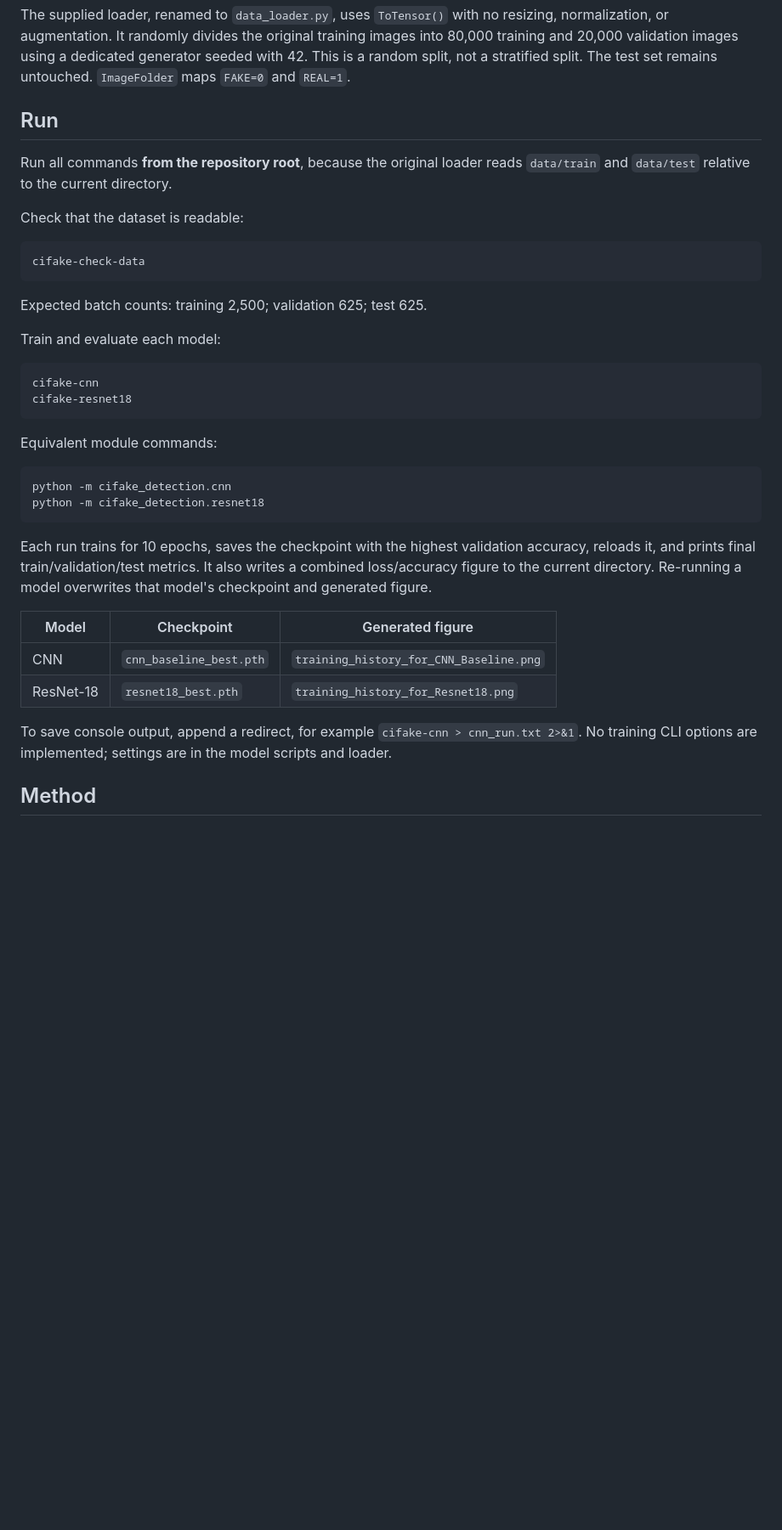
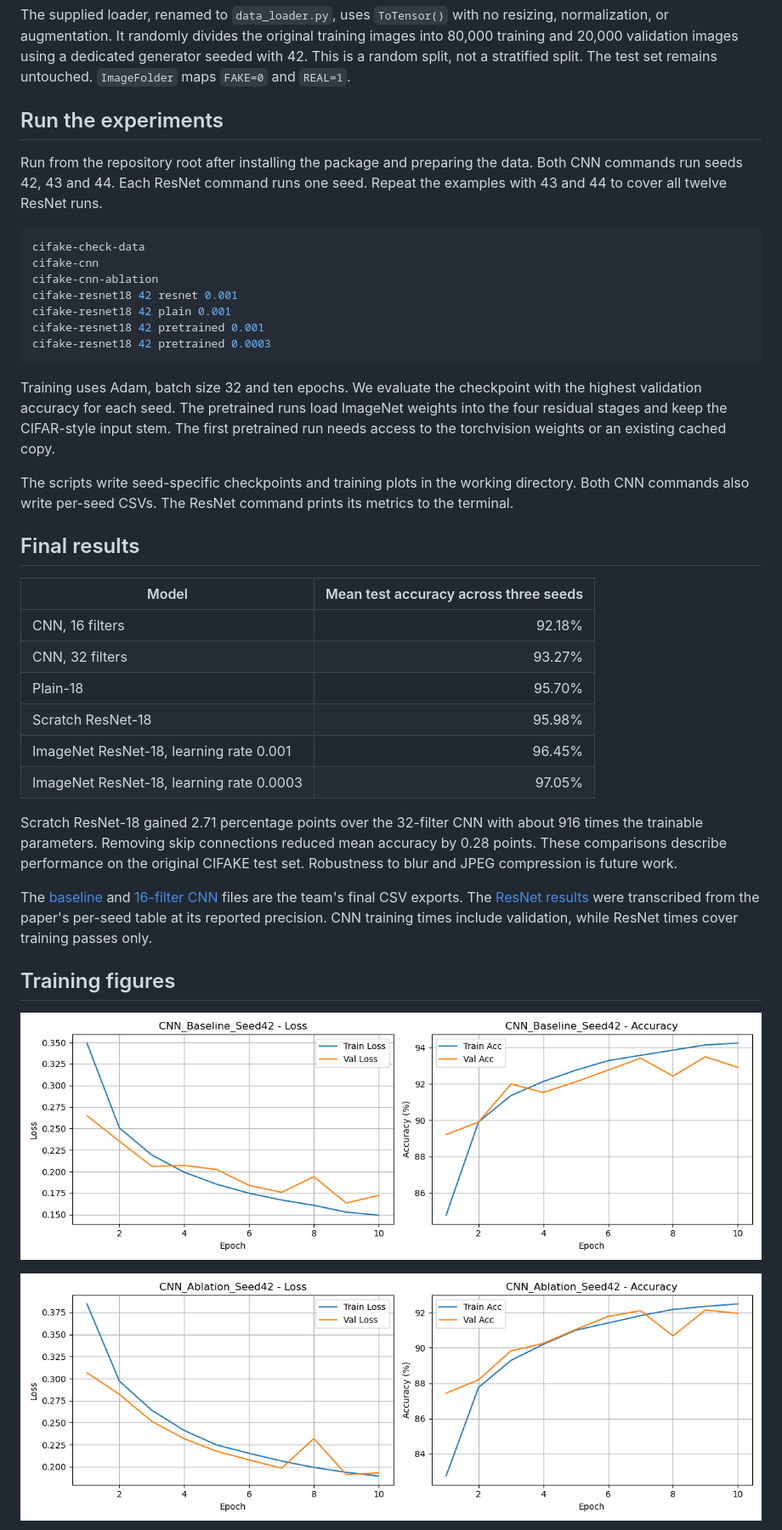
Before and after one commit to asm8ax/Deep-Learning-Final-Project, a Markdown page: README.md, the part around one of its changes. Shown at 85% size. GitHub-like rendering; pictures changed too: figures/cnn_ablation_seed42.png (added), figures/cnn_baseline_seed42.png (added); blank space fills up the shorter version.

Commit message:
Add final CIFAKE experiments, three-seed results and training figures

````diff
--- a/README.md
+++ b/README.md
@@ -60,40 +58,42 @@ Images are 32 × 32 RGB. Real images originate from CIFAR-10; synthetic images w
 
 The supplied loader, renamed to `data_loader.py`, uses `ToTensor()` with no resizing, normalization, or augmentation. It randomly divides the original training images into 80,000 training and 20,000 validation images using a dedicated generator seeded with 42. This is a random split, not a stratified split. The test set remains untouched. `ImageFolder` maps `FAKE=0` and `REAL=1`.
 
-## Run
+## Run the experiments
 
-Run all commands **from the repository root**, because the original loader reads `data/train` and `data/test` relative to the current directory.
-
-Check that the dataset is readable:
+Run from the repository root after installing the package and preparing the data. Both CNN commands run seeds 42, 43 and 44. Each ResNet command runs one seed. Repeat the examples with 43 and 44 to cover all twelve ResNet runs.
 
 ```bash
 cifake-check-data
+cifake-cnn
+cifake-cnn-ablation
+cifake-resnet18 42 resnet 0.001
+cifake-resnet18 42 plain 0.001
+cifake-resnet18 42 pretrained 0.001
+cifake-resnet18 42 pretrained 0.0003
 ```
 
-Expected batch counts: training 2,500; validation 625; test 625.
+Training uses Adam, batch size 32 and ten epochs. We evaluate the checkpoint with the highest validation accuracy for each seed. The pretrained runs load ImageNet weights into the four residual stages and keep the CIFAR-style input stem. The first pretrained run needs access to the torchvision weights or an existing cached copy.
 
-Train and evaluate each model:
+The scripts write seed-specific checkpoints and training plots in the working directory. Both CNN commands also write per-seed CSVs. The ResNet command prints its metrics to the terminal.
 
-```bash
-cifake-cnn
-cifake-resnet18
-```
+## Final results
 
-Equivalent module commands:
+| Model | Mean test accuracy across three seeds |
+| --- | ---: |
+| CNN, 16 filters | 92.18% |
+| CNN, 32 filters | 93.27% |
+| Plain-18 | 95.70% |
+| Scratch ResNet-18 | 95.98% |
+| ImageNet ResNet-18, learning rate 0.001 | 96.45% |
+| ImageNet ResNet-18, learning rate 0.0003 | 97.05% |
 
-```bash
-python -m cifake_detection.cnn
-python -m cifake_detection.resnet18
-```
+Scratch ResNet-18 gained 2.71 percentage points over the 32-filter CNN with about 916 times the trainable parameters. Removing skip connections reduced mean accuracy by 0.28 points. These comparisons describe performance on the original CIFAKE test set. Robustness to blur and JPEG compression is future work.
 
-Each run trains for 10 epochs, saves the checkpoint with the highest validation accuracy, reloads it, and prints final train/validation/test metrics. It also writes a combined loss/accuracy figure to the current directory. Re-running a model overwrites that model's checkpoint and generated figure.
+The [baseline](results/cnn_baseline_seed_results.csv) and [16-filter CNN](results/cnn_ablation_seed_results.csv) files are the team's final CSV exports. The [ResNet results](results/resnet18_seed_results.csv) were transcribed from the paper's per-seed table at its reported precision. CNN training times include validation, while ResNet times cover training passes only.
 
-| Model | Checkpoint | Generated figure |
-| --- | --- | --- |
-| CNN | `cnn_baseline_best.pth` | `training_history_for_CNN_Baseline.png` |
-| ResNet-18 | `resnet18_best.pth` | `training_history_for_Resnet18.png` |
+## Training figures
 
-To save console output, append a redirect, for example `cifake-cnn > cnn_run.txt 2>&1`. No training CLI options are implemented; settings are in the model scripts and loader.
+![Baseline CNN, seed 42](figures/cnn_baseline_seed42.png)
 
-## Method
+![16-filter CNN, seed 42](figures/cnn_ablation_seed42.png)
 
````
Also changed, not shown: other parts of README.md (+5 -42 lines), figures/preliminary/training_history_for_CNN_Baseline.png (renamed from figures/training_history_for_CNN_Baseline.png), figures/preliminary/training_history_for_Resnet18.png (renamed from figures/training_history_for_Resnet18.png), figures/resnet18_loss_seed42.png (added), figures/resnet18_variant_validation_accuracy.png (added), 12 other files.
